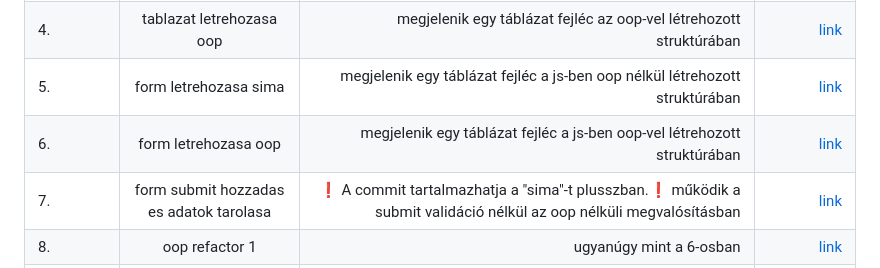
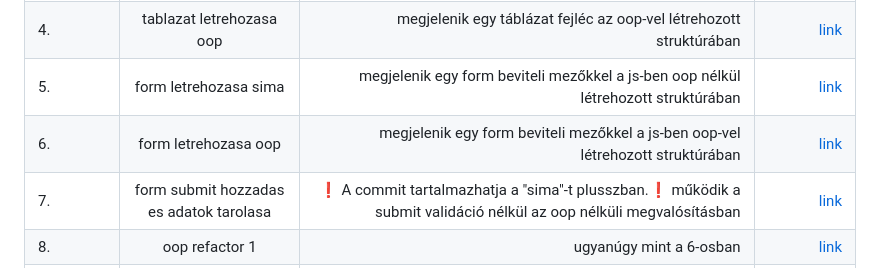
Before and after one commit to gomszab/jav_ref2, a Markdown page: readme.md, the part around the change. Drawn GitHub-style.

```diff
--- a/readme.md
+++ b/readme.md
@@ -36,8 +36,8 @@ repó elnevezési javaslatok
 | 2. |div struktura oop | a böngésző fejlesztői panel elemek tabján látjuk az oop-ben létrehozott a container divet, benne a két másikkal | [link](https://github.com/gomszab/jav_ref2/tree/5899c805a2650c45936116b22b4280185c519948) |
 | 3. | tablazat hozzadasa sima | megjelenik egy táblázat fejléc az oop nélkül létrehozott struktúrában| [link](https://github.com/gomszab/jav_ref2/tree/b31b805dfdbe4170a6bac728d169222b9d3989b2) |
 | 4. | tablazat letrehozasa oop | megjelenik egy táblázat fejléc az oop-vel létrehozott struktúrában | [link](https://github.com/gomszab/jav_ref2/tree/1625f34185f84fd7b2a9acedb2add9a710418067) |
-| 5. | form letrehozasa sima | megjelenik egy táblázat fejléc a js-ben oop nélkül létrehozott struktúrában | [link](https://github.com/gomszab/jav_ref2/tree/f3d70a731afd5e9819e1c3e2e6c8a0771a39b123) |
-| 6. | form letrehozasa oop | megjelenik egy táblázat fejléc a js-ben oop-vel létrehozott struktúrában | [link](https://github.com/gomszab/jav_ref2/tree/2734cfaffc7a71d4c26e583128d2fbe4c9c0aa87) |
+| 5. | form letrehozasa sima | megjelenik egy form beviteli mezőkkel a js-ben oop nélkül létrehozott struktúrában | [link](https://github.com/gomszab/jav_ref2/tree/f3d70a731afd5e9819e1c3e2e6c8a0771a39b123) |
+| 6. | form letrehozasa oop | megjelenik egy form beviteli mezőkkel a js-ben oop-vel létrehozott struktúrában | [link](https://github.com/gomszab/jav_ref2/tree/2734cfaffc7a71d4c26e583128d2fbe4c9c0aa87) |
 | 7. | form submit hozzadas es adatok tarolasa | ❗ A commit tartalmazhatja a "sima"-t plusszban.❗ működik a submit validáció nélkül az oop nélküli megvalósításban | [link](https://github.com/gomszab/jav_ref2/tree/3d27ea05d2dc47c52b6c3e16444106bfc0cb5d5a) |
 | 8. | oop refactor 1 | ugyanúgy mint a 6-osban | [link](https://github.com/gomszab/jav_ref2/tree/1bed952c5dd1bcd14623a4b0bc7c4b6a51a5e21c) |
 | 9. | form hozzaadas es adatok tarolasa oop | működik a hozzáadás, van manager és entitás osztály | [link](https://github.com/gomszab/jav_ref2/tree/35256325ec6749bf6d1f66bac69d3c4eae14b2fb)|
```
